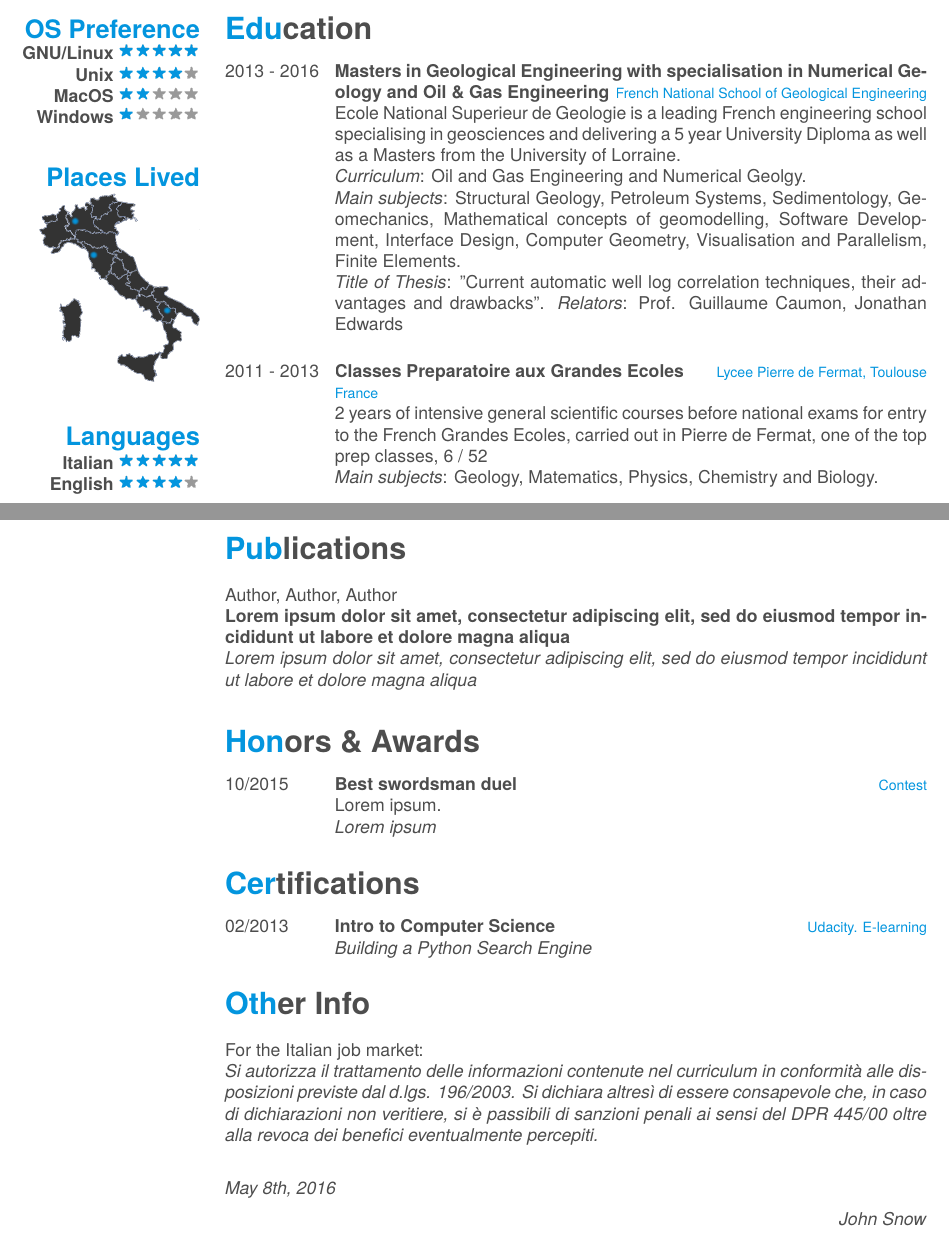
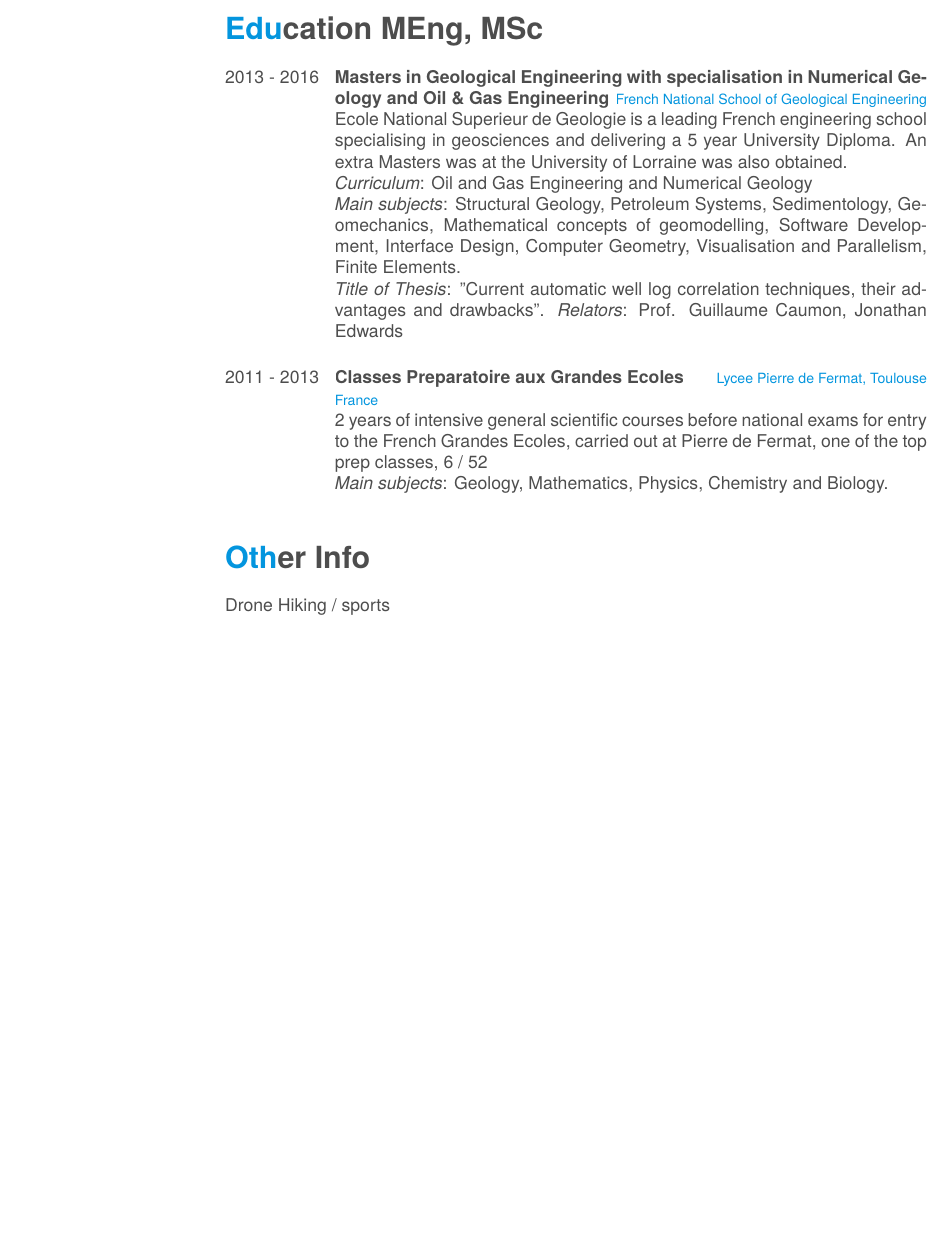
Before and after one commit to neoben/smart-fancy-latex-cv, a LaTeX CV (cv.tex): two parts of pages 3 and 4 of 4 before the commit and part of page 3 of 3 after it, the two joined at a grey line, cut at the place of the change, the shorter picture padded with empty space. Compiled offline with XeLaTeX; a missing font is replaced by an installed copy or a similar font.

Commit message:
Updated Expeience

```diff
--- a/cv.tex
+++ b/cv.tex
@@ -172,25 +154,10 @@
-	\section{OS Preference}
-	\textbf{GNU/Linux}\includegraphics[scale=0.40]{img/5stars.png}
-	\textbf{Unix}\includegraphics[scale=0.40]{img/4stars.png}
-	\textbf{MacOS}\includegraphics[scale=0.40]{img/2stars.png}
-	\textbf{Windows}\includegraphics[scale=0.40]{img/1stars.png}
-	~
-	\section{Places Lived}
-	\includegraphics[scale=0.25]{img/italia.png}
-	~
-	\section{Languages}
-	\textbf{Italian}\includegraphics[scale=0.40]{img/5stars.png}
-	\textbf{English}\includegraphics[scale=0.40]{img/4stars.png}
-	~
-\end{aside}
-
-\section{Education}
+\section{Education MEng, MSc}
 \begin{entrylist}
   \entry
     {2013 - 2016}
     {Masters in Geological Engineering with specialisation in Numerical Geology and Oil \& Gas Engineering}
     {\href{http://ensg.univ-lorraine.fr/english/}{French National School of Geological Engineering}}
-    {Ecole National Superieur de Geologie is a leading French engineering school specialising in geosciences and delivering a 5 year University Diploma as well as a Masters from the University of Lorraine.\\ \emph{Curriculum}: Oil and Gas Engineering and Numerical Geolgy.\\
+    {Ecole National Superieur de Geologie is a leading French engineering school specialising in geosciences and delivering a 5 year University Diploma. An extra Masters was at the University of Lorraine was also obtained.\\ \emph{Curriculum}: Oil and Gas Engineering and Numerical Geology\\
     \emph{Main subjects}: Structural Geology, Petroleum Systems, Sedimentology, Geomechanics, Mathematical concepts of geomodelling, Software Development, Interface Design, Computer Geometry, Visualisation and Parallelism, Finite Elements.\\
     \emph{Title of Thesis}: ”Current automatic well log correlation techniques, their advantages and drawbacks”.
     \emph{Relators}: Prof. Guillaume Caumon, Jonathan Edwards\\}
@@ -198,45 +165,12 @@
     {2011 - 2013}
     {\href{https://en.wikipedia.org/wiki/Classe_preparatoire_aux_grandes_ecoles}{Classes Preparatoire aux Grandes Ecoles}}
     {Lycee Pierre de Fermat, Toulouse France}
-    {2 years of intensive general scientific courses before national exams for entry to the French Grandes Ecoles, carried out in Pierre de Fermat, one of the top prep classes, 6 / 52\\
-    \emph{Main subjects}: Geology, Matematics, Physics, Chemistry and Biology.\\}
-\end{entrylist}
-
-\newpage
-
-\section{Publications}
-Author, Author, Author\\
-\textbf{Lorem ipsum dolor sit amet, consectetur adipiscing elit, sed do eiusmod tempor incididunt ut labore et dolore magna aliqua}\\
-\emph{Lorem ipsum dolor sit amet, consectetur adipiscing elit, sed do eiusmod tempor incididunt ut labore et dolore magna aliqua}
-\\
-\section{Honors \& Awards}
-\begin{entrylist}
-  \entry
-    {10/2015}
-    {Best swordsman duel}
-    {Contest}
-    {Lorem ipsum.\\
-    \emph{Lorem ipsum}}
-\end{entrylist}
-
-\section{Certifications}
-\begin{entrylist}
-  \entry
-    {02/2013}
-    {Intro to Computer Science}
-    {Udacity. E-learning}
-    {\emph{Building a Python Search Engine}}
+    {2 years of intensive general scientific courses before national exams for entry to the French Grandes Ecoles, carried out at Pierre de Fermat, one of the top prep classes, 6 / 52\\
+    \emph{Main subjects}: Geology, Mathematics, Physics, Chemistry and Biology.\\}
 \end{entrylist}
 
 \section{Other Info}
-For the Italian job market:\\
-\emph{Si autorizza il trattamento delle informazioni contenute nel curriculum in conformità alle disposizioni previste dal d.lgs. 196/2003. Si dichiara altresì di essere consapevole che, in caso di dichiarazioni non veritiere, si è passibili di sanzioni penali ai sensi del DPR 445/00 oltre alla revoca dei benefici eventualmente percepiti.}
-\\
-\begin{flushleft}
-\emph{May 8th, 2016}
-\end{flushleft}
-\begin{flushright}
-\emph{John Snow}
-\end{flushright}
+Drone
+Hiking / sports
 
 \end{document}
```
Also changed, not shown: cv.pdf, cv.tex (44 more changed lines).
